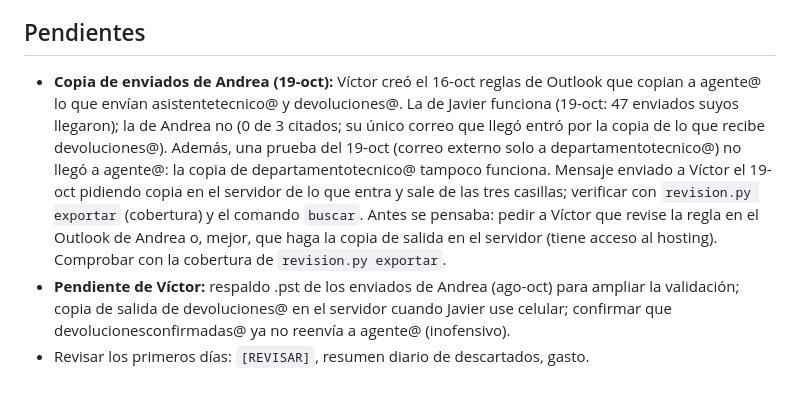
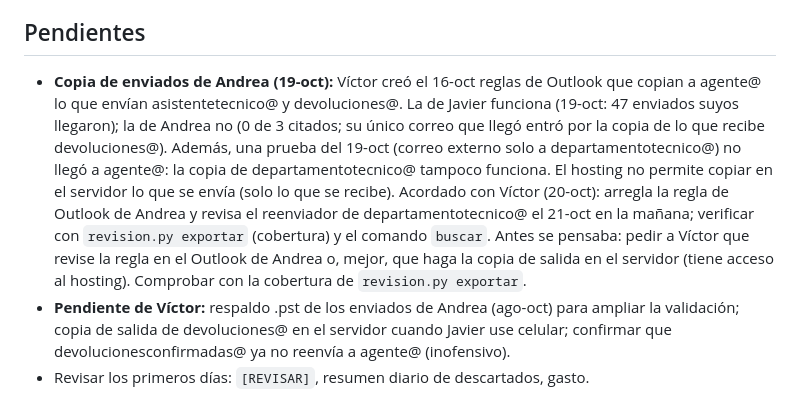
Before and after one commit to zhbozzo/alzatec, a Markdown page: CLAUDE.md, the part around the change. GitHub-like rendering.

Commit message:
Pendiente: el hosting no copia lo enviado; Víctor arregla la regla de Andrea y el reenviador de departamentotecnico@
Co-Authored-By: Claude Opus 5.5 <noreply@anthropic.com>
Claude-Session: https://claude.ai/code/session_015qSqXWhP7V5B2E94FEfRLp

```diff
--- a/CLAUDE.md
+++ b/CLAUDE.md
@@ -35,7 +35,7 @@ Clasificador de correos (etapa 1), código en `clasificador/`:
 
 ## Pendientes
 
-- **Copia de enviados de Andrea (19-oct):** Víctor creó el 16-oct reglas de Outlook que copian a agente@ lo que envían asistentetecnico@ y devoluciones@. La de Javier funciona (19-oct: 47 enviados suyos llegaron); la de Andrea no (0 de 3 citados; su único correo que llegó entró por la copia de lo que recibe devoluciones@). Además, una prueba del 19-oct (correo externo solo a departamentotecnico@) no llegó a agente@: la copia de departamentotecnico@ tampoco funciona. Mensaje enviado a Víctor el 19-oct pidiendo copia en el servidor de lo que entra y sale de las tres casillas; verificar con `revision.py exportar` (cobertura) y el comando `buscar`. Antes se pensaba: pedir a Víctor que revise la regla en el Outlook de Andrea o, mejor, que haga la copia de salida en el servidor (tiene acceso al hosting). Comprobar con la cobertura de `revision.py exportar`.
+- **Copia de enviados de Andrea (19-oct):** Víctor creó el 16-oct reglas de Outlook que copian a agente@ lo que envían asistentetecnico@ y devoluciones@. La de Javier funciona (19-oct: 47 enviados suyos llegaron); la de Andrea no (0 de 3 citados; su único correo que llegó entró por la copia de lo que recibe devoluciones@). Además, una prueba del 19-oct (correo externo solo a departamentotecnico@) no llegó a agente@: la copia de departamentotecnico@ tampoco funciona. El hosting no permite copiar en el servidor lo que se envía (solo lo que se recibe). Acordado con Víctor (20-oct): arregla la regla de Outlook de Andrea y revisa el reenviador de departamentotecnico@ el 21-oct en la mañana; verificar con `revision.py exportar` (cobertura) y el comando `buscar`. Antes se pensaba: pedir a Víctor que revise la regla en el Outlook de Andrea o, mejor, que haga la copia de salida en el servidor (tiene acceso al hosting). Comprobar con la cobertura de `revision.py exportar`.
 - **Pendiente de Víctor:** respaldo .pst de los enviados de Andrea (ago-oct) para ampliar la validación; copia de salida de devoluciones@ en el servidor cuando Javier use celular; confirmar que devolucionesconfirmadas@ ya no reenvía a agente@ (inofensivo).
 - Revisar los primeros días: `[REVISAR]`, resumen diario de descartados, gasto.
 - Primera revisión (17-oct, 159 correos): 96,2% de coincidencia con la revisión de Opus (1 grave); tras corregir la rúbrica, 98,7% y 0 graves. Detalle en `docs/09-analisis-correos.md` §8.
```
